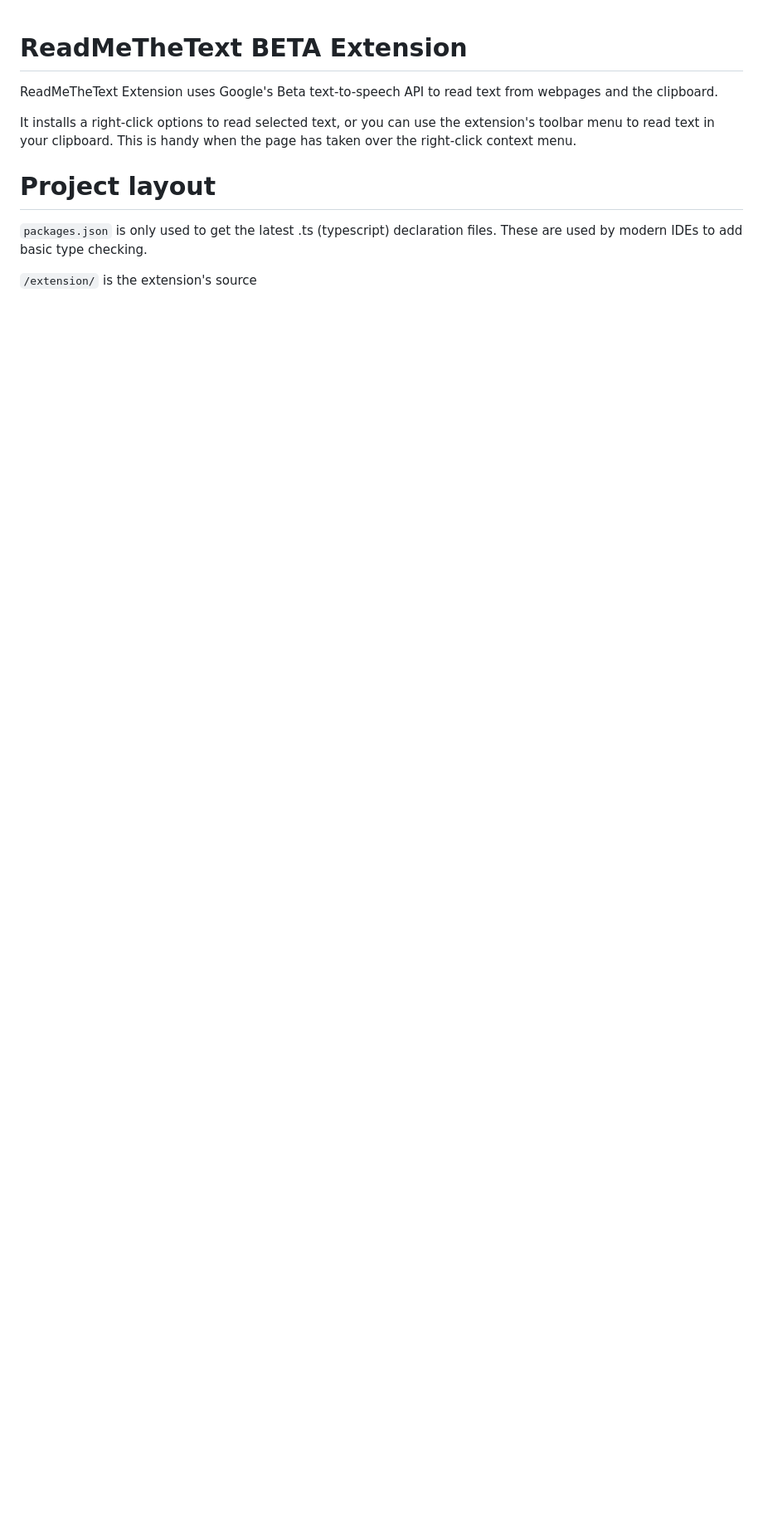
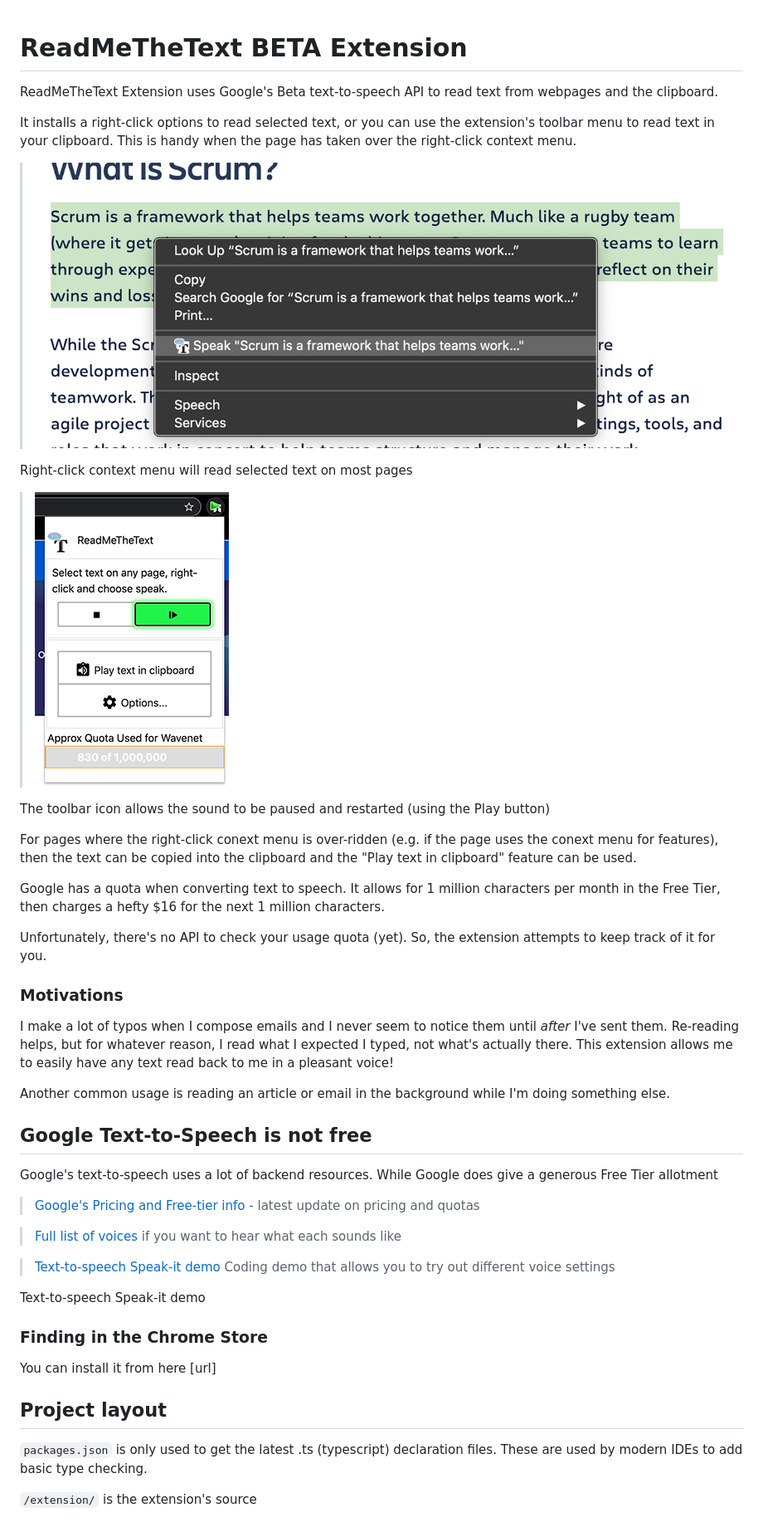
Before and after one commit to trophygeek/ReadMeTheText, a Markdown page: README.md, the part around the change printed below. Shown: that part at 83% size. GitHub-like rendering; pictures changed too: assets/example-playing-selected-text.png (added), assets/example-toolbar-ui.png (added); blank space fills up the shorter version.

Commit message:
Improve README with some screenshots.

```diff
--- a/README.md
+++ b/README.md
@@ -3,7 +3,49 @@ ReadMeTheText Extension uses Google's Beta text-to-speech API to read text from
 
 It installs a right-click options to read selected text, or you can use the extension's toolbar menu to read text in your clipboard. This is handy when the page has taken over the right-click context menu.
 
-# Project layout
+>  ![Demo of selected text feature ](./assets/example-playing-selected-text.png)
+
+ Right-click context menu will read selected text on most pages
+
+>  ![Demo of selected Chrome toolbar feature ](./assets/example-toolbar-ui.png)
+>
+
+The toolbar icon allows the sound to be paused and restarted (using the Play button)
+
+For pages where the right-click conext menu is over-ridden (e.g. if the page uses the conext menu for features),
+then the text can be copied into the clipboard and the "Play text in clipboard" feature can be used.
+
+Google has a quota when converting text to speech. It allows for 1 million characters per month
+in the Free Tier, then charges a hefty $16 for the next 1 million characters.
+
+Unfortunately, there's no API to check your usage quota (yet). So, the extension attempts to keep track of it for you.
+
+### Motivations
+I make a lot of typos when I compose emails and I never seem to notice them until _after_ I've sent them.
+Re-reading helps, but for whatever reason, I read what I expected I typed, not what's actually
+there. This extension allows me to easily have any text read back to me in a pleasant voice!
+
+Another common usage is reading an article or email in the background while I'm doing something else.
+
+## Google Text-to-Speech is not free
+Google's text-to-speech uses a lot of backend resources. While Google does give a generous Free Tier allotment
+
+>  [Google's Pricing and Free-tier info](https://cloud.google.com/text-to-speech/pricing) - latest update on pricing and quotas
+
+>  [Full list of voices](https://cloud.google.com/text-to-speech/docs/voices) if you want to hear what each sounds like
+
+>  [Text-to-speech Speak-it demo](https://cloud.google.com/text-to-speech#section-2) Coding demo that allows you to try out different voice settings
+
+Text-to-speech Speak-it demo
+
+
+### Finding in the Chrome Store
+
+You can install it from here [url]
+
+
+
+## Project layout
 
 `packages.json` is only used to get the latest .ts (typescript) declaration files. These are used by modern IDEs to add basic type checking.
 
```
Also changed, not shown: other parts of README.md (+13 -1 lines).
